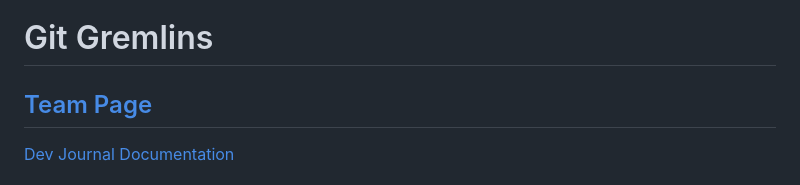
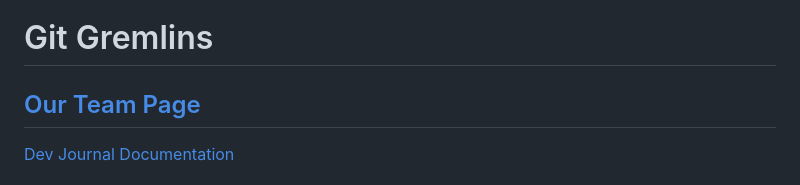
Before and after one commit to dklopstein/dev-journal, a Markdown page: README.md, the part around the change. Drawn GitHub-style.

```diff
--- a/README.md
+++ b/README.md
@@ -1,6 +1,6 @@
 # Git Gremlins
 
-## [Team Page](/admin/team.md)
+## [Our Team Page](/admin/team.md)
 
 <a href="https://cse110-sp24-group25.github.io/cse110-sp24-group25/source/homepage/homepage.html" target="_blank">Dev Journal</a>
 <a href="https://cse110-sp24-group25.github.io/cse110-sp24-group25/js-doc/index.html" target="_blank">Documentation</a>
```
